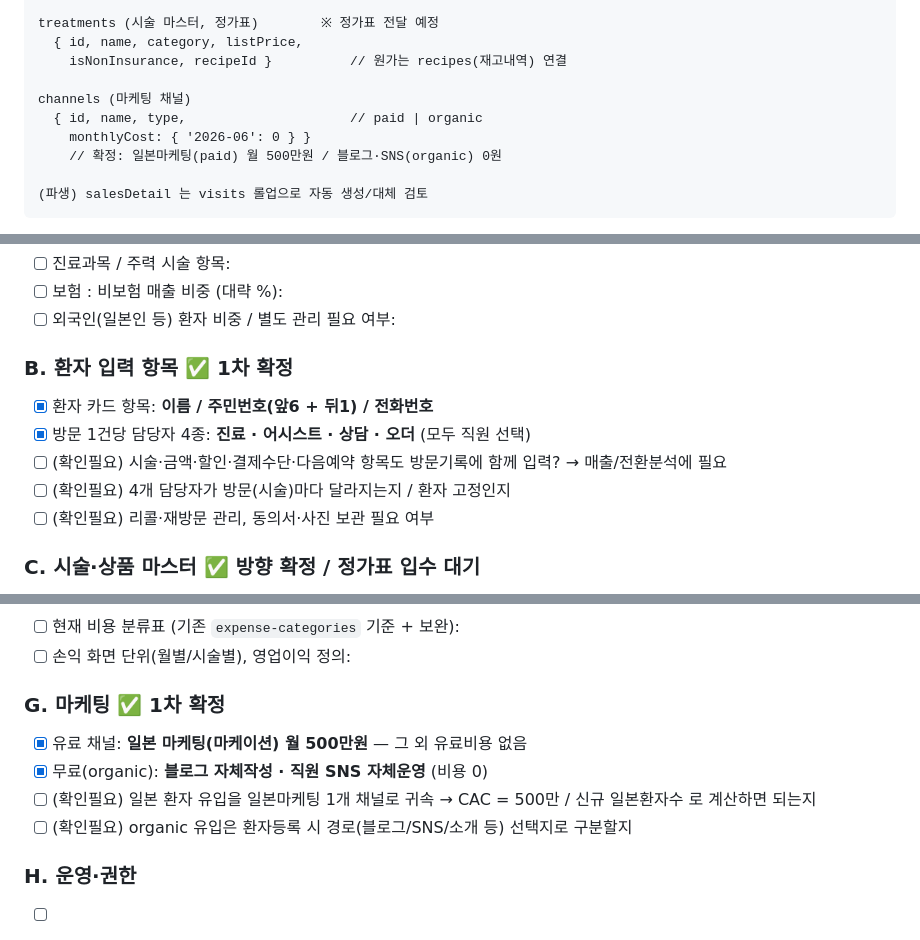
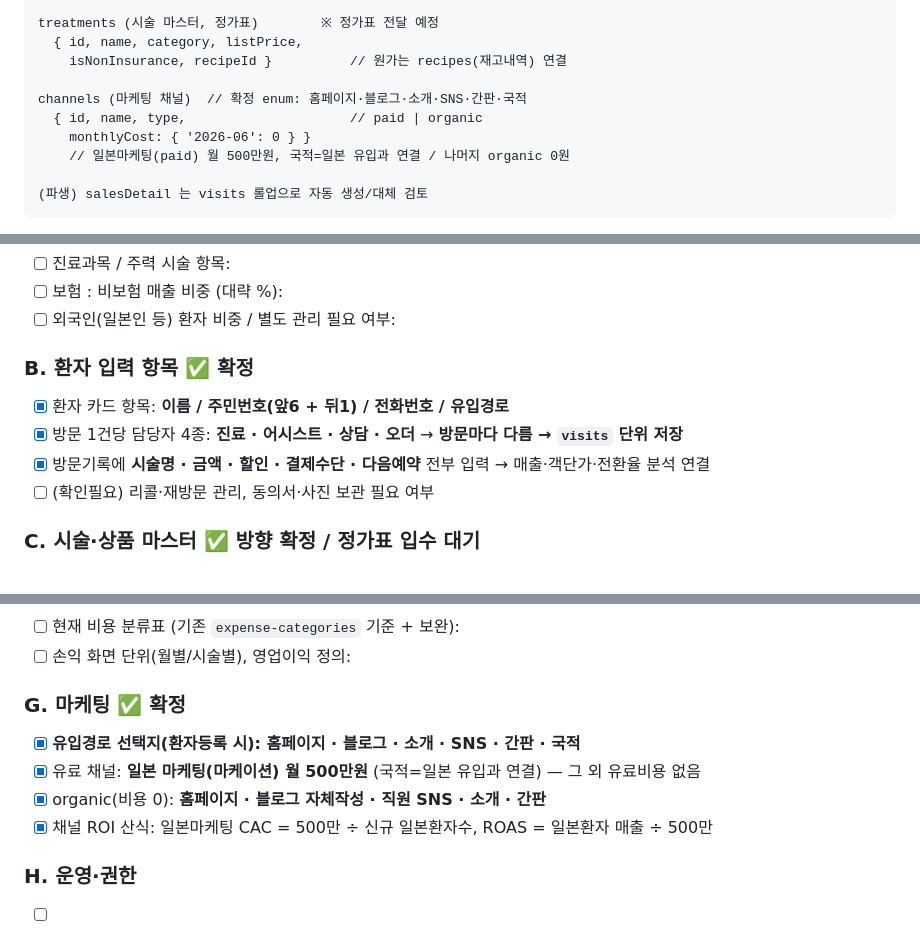
Before and after one commit to demireykh-art/lumi-admin, a Markdown page: 기획서.md, 3 parts joined by grey strips. Rendered like a GitHub page.

Commit message:
docs: 방문기록 항목/담당자 단위/유입경로 확정사항 반영
- 방문기록(visits)에 시술·금액·할인·결제수단·다음예약 전부 입력 확정
- 담당자 4종은 방문마다 다름 → visits 단위 저장 확정
- 유입경로 enum 확정: 홈페이지·블로그·소개·SNS·간판·국적
- 일본마케팅 CAC/ROAS 산식 명시

Co-Authored-By: Claude Opus 4.8 (1M context) <noreply@anthropic.com>
Claude-Session: https://claude.ai/code/session_018Mf5kWz5LBP63Fx8i46WXX

````diff
--- a/기획서.md
+++ b/기획서.md
@@ -80,10 +80,10 @@ treatments (시술 마스터, 정가표)        ※ 정가표 전달 예정
   { id, name, category, listPrice,
     isNonInsurance, recipeId }          // 원가는 recipes(재고내역) 연결
 
-channels (마케팅 채널)
+channels (마케팅 채널)  // 확정 enum: 홈페이지·블로그·소개·SNS·간판·국적
   { id, name, type,                     // paid | organic
     monthlyCost: { '2026-06': 0 } }
-    // 확정: 일본마케팅(paid) 월 500만원 / 블로그·SNS(organic) 0원
+    // 일본마케팅(paid) 월 500만원, 국적=일본 유입과 연결 / 나머지 organic 0원
 
 (파생) salesDetail 는 visits 롤업으로 자동 생성/대체 검토
 ```
@@ -142,11 +142,10 @@ channels (마케팅 채널)
 - [ ] 보험 : 비보험 매출 비중 (대략 %):
 - [ ] 외국인(일본인 등) 환자 비중 / 별도 관리 필요 여부:
 
-### B. 환자 입력 항목  ✅ 1차 확정
-- [x] 환자 카드 항목: **이름 / 주민번호(앞6 + 뒤1) / 전화번호**
-- [x] 방문 1건당 담당자 4종: **진료 · 어시스트 · 상담 · 오더** (모두 직원 선택)
-- [ ] (확인필요) 시술·금액·할인·결제수단·다음예약 항목도 방문기록에 함께 입력? → 매출/전환분석에 필요
-- [ ] (확인필요) 4개 담당자가 방문(시술)마다 달라지는지 / 환자 고정인지
+### B. 환자 입력 항목  ✅ 확정
+- [x] 환자 카드 항목: **이름 / 주민번호(앞6 + 뒤1) / 전화번호 / 유입경로**
+- [x] 방문 1건당 담당자 4종: **진료 · 어시스트 · 상담 · 오더** → **방문마다 다름 → `visits` 단위 저장**
+- [x] 방문기록에 **시술명 · 금액 · 할인 · 결제수단 · 다음예약** 전부 입력 → 매출·객단가·전환율 분석 연결
 - [ ] (확인필요) 리콜·재방문 관리, 동의서·사진 보관 필요 여부
 
 ### C. 시술·상품 마스터  ✅ 방향 확정 / 정가표 입수 대기
@@ -167,11 +166,11 @@ channels (마케팅 채널)
 - [ ] 현재 비용 분류표 (기존 `expense-categories` 기준 + 보완):
 - [ ] 손익 화면 단위(월별/시술별), 영업이익 정의:
 
-### G. 마케팅  ✅ 1차 확정
-- [x] 유료 채널: **일본 마케팅(마케이션) 월 500만원** — 그 외 유료비용 없음
-- [x] 무료(organic): **블로그 자체작성 · 직원 SNS 자체운영** (비용 0)
-- [ ] (확인필요) 일본 환자 유입을 일본마케팅 1개 채널로 귀속 → CAC = 500만 / 신규 일본환자수 로 계산하면 되는지
-- [ ] (확인필요) organic 유입은 환자등록 시 경로(블로그/SNS/소개 등) 선택지로 구분할지
+### G. 마케팅  ✅ 확정
+- [x] **유입경로 선택지(환자등록 시): 홈페이지 · 블로그 · 소개 · SNS · 간판 · 국적**
+- [x] 유료 채널: **일본 마케팅(마케이션) 월 500만원** (국적=일본 유입과 연결) — 그 외 유료비용 없음
+- [x] organic(비용 0): **홈페이지 · 블로그 자체작성 · 직원 SNS · 소개 · 간판**
+- [x] 채널 ROI 산식: 일본마케팅 CAC = 500만 ÷ 신규 일본환자수, ROAS = 일본환자 매출 ÷ 500만
 
 ### H. 운영·권한
 - [ ] 역할(원장/실장/데스크/직원)별 화면·데이터 권한 구분:
````
